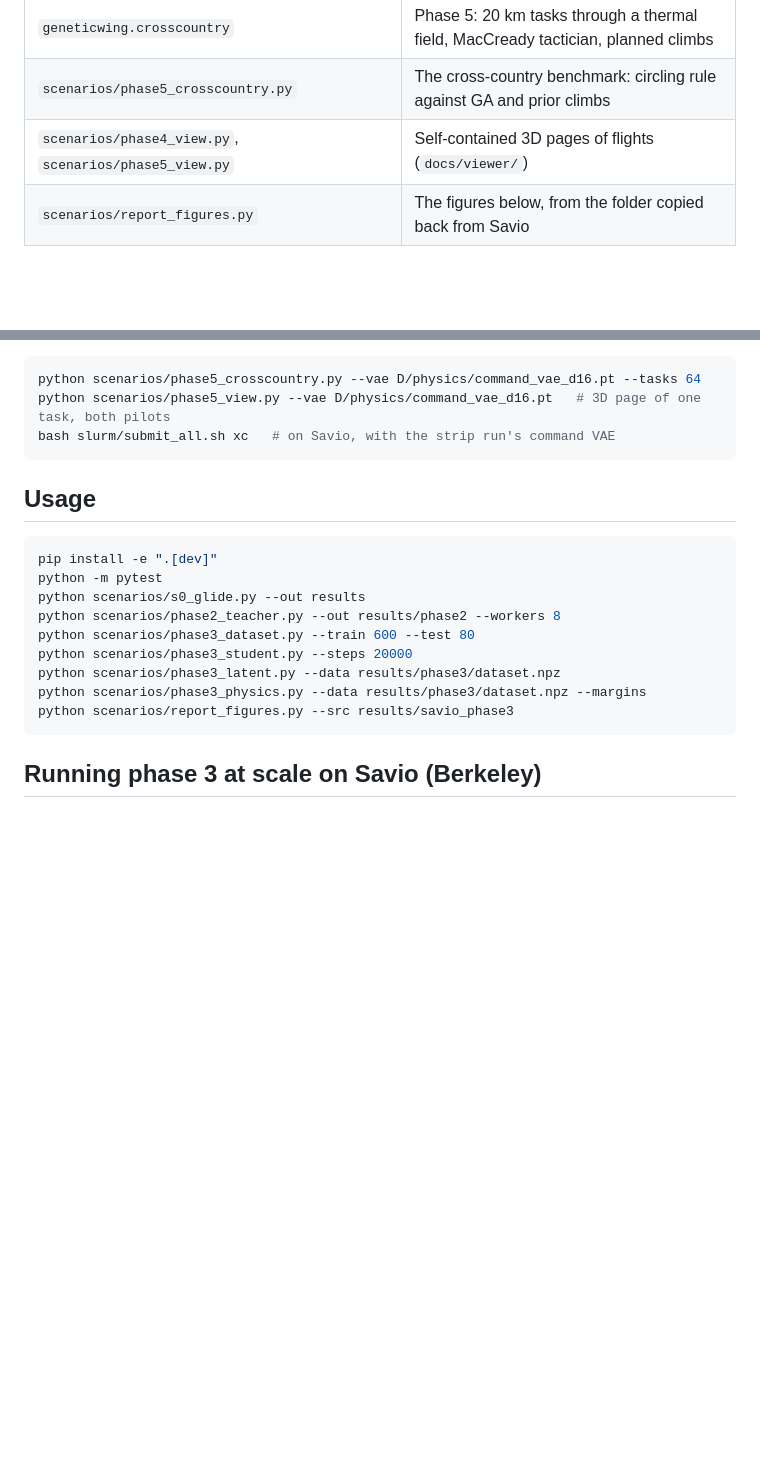
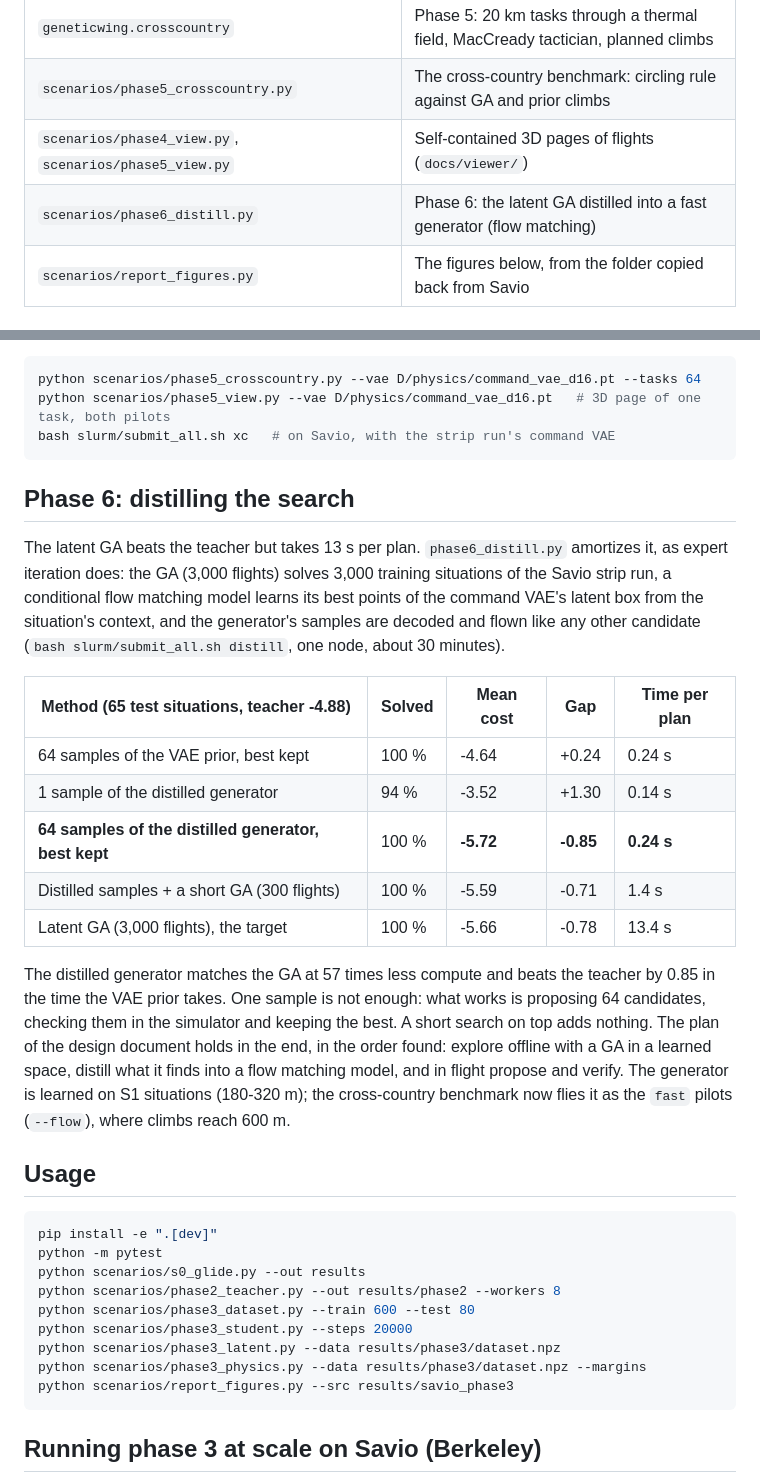
Before and after one commit to clementdumeril/GeneticWing, a Markdown page: README.md, 2 parts joined by grey strips. Drawn GitHub-style; blank space fills up the shorter version.

````diff
--- a/README.md
+++ b/README.md
@@ -199,6 +199,7 @@ All numbers here are on the same 77 held-out situations; the teacher averages
 | `geneticwing.crosscountry` | Phase 5: 20 km tasks through a thermal field, MacCready tactician, planned climbs |
 | `scenarios/phase5_crosscountry.py` | The cross-country benchmark: circling rule against GA and prior climbs |
 | `scenarios/phase4_view.py`, `scenarios/phase5_view.py` | Self-contained 3D pages of flights (`docs/viewer/`) |
+| `scenarios/phase6_distill.py` | Phase 6: the latent GA distilled into a fast generator (flow matching) |
 | `scenarios/report_figures.py` | The figures below, from the folder copied back from Savio |
 
 ### The student's scaling curve (H2)
@@ -546,6 +547,33 @@ python scenarios/phase5_view.py --vae D/physics/command_vae_d16.pt   # 3D page o
 bash slurm/submit_all.sh xc   # on Savio, with the strip run's command VAE
 ```
 
+## Phase 6: distilling the search
+
+The latent GA beats the teacher but takes 13 s per plan. `phase6_distill.py`
+amortizes it, as expert iteration does: the GA (3,000 flights) solves 3,000
+training situations of the Savio strip run, a conditional flow matching model
+learns its best points of the command VAE's latent box from the situation's
+context, and the generator's samples are decoded and flown like any other
+candidate (`bash slurm/submit_all.sh distill`, one node, about 30 minutes).
+
+| Method (65 test situations, teacher -4.88) | Solved | Mean cost | Gap | Time per plan |
+| --- | --- | --- | --- | --- |
+| 64 samples of the VAE prior, best kept | 100 % | -4.64 | +0.24 | 0.24 s |
+| 1 sample of the distilled generator | 94 % | -3.52 | +1.30 | 0.14 s |
+| **64 samples of the distilled generator, best kept** | 100 % | **-5.72** | **-0.85** | **0.24 s** |
+| Distilled samples + a short GA (300 flights) | 100 % | -5.59 | -0.71 | 1.4 s |
+| Latent GA (3,000 flights), the target | 100 % | -5.66 | -0.78 | 13.4 s |
+
+The distilled generator matches the GA at 57 times less compute and beats the
+teacher by 0.85 in the time the VAE prior takes. One sample is not enough:
+what works is proposing 64 candidates, checking them in the simulator and
+keeping the best. A short search on top adds nothing. The plan of the design
+document holds in the end, in the order found: explore offline with a GA in a
+learned space, distill what it finds into a flow matching model, and in
+flight propose and verify. The generator is learned on S1 situations
+(180-320 m); the cross-country benchmark now flies it as the `fast` pilots
+(`--flow`), where climbs reach 600 m.
+
 ## Usage
 
 ```bash
````
Also changed, not shown: docs/slides/xc_flight.png (added), 8 other files.
